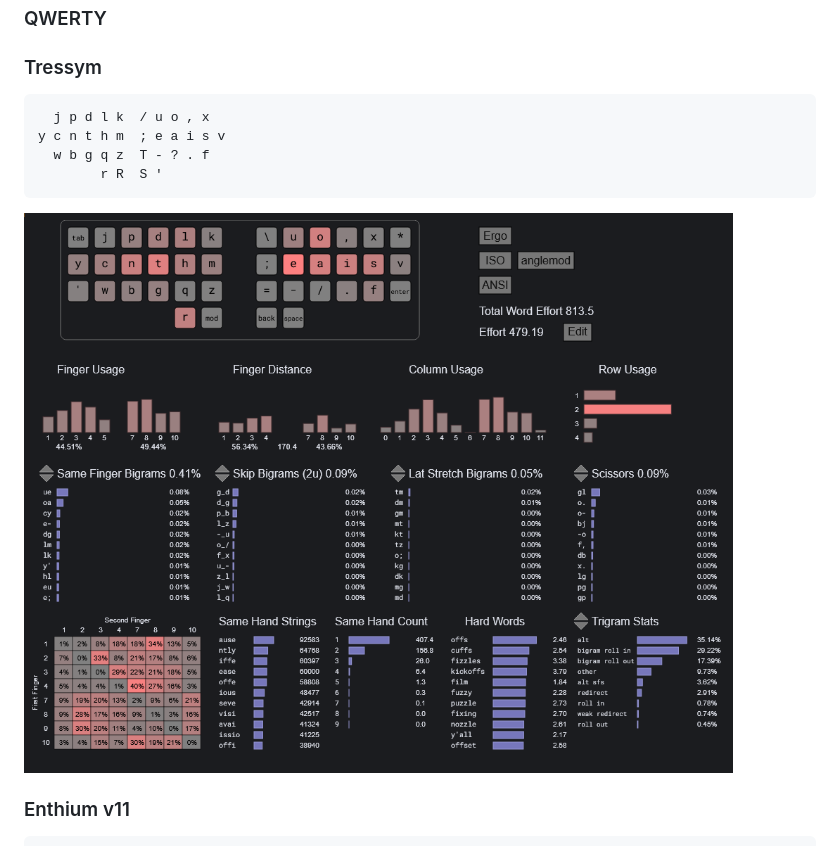
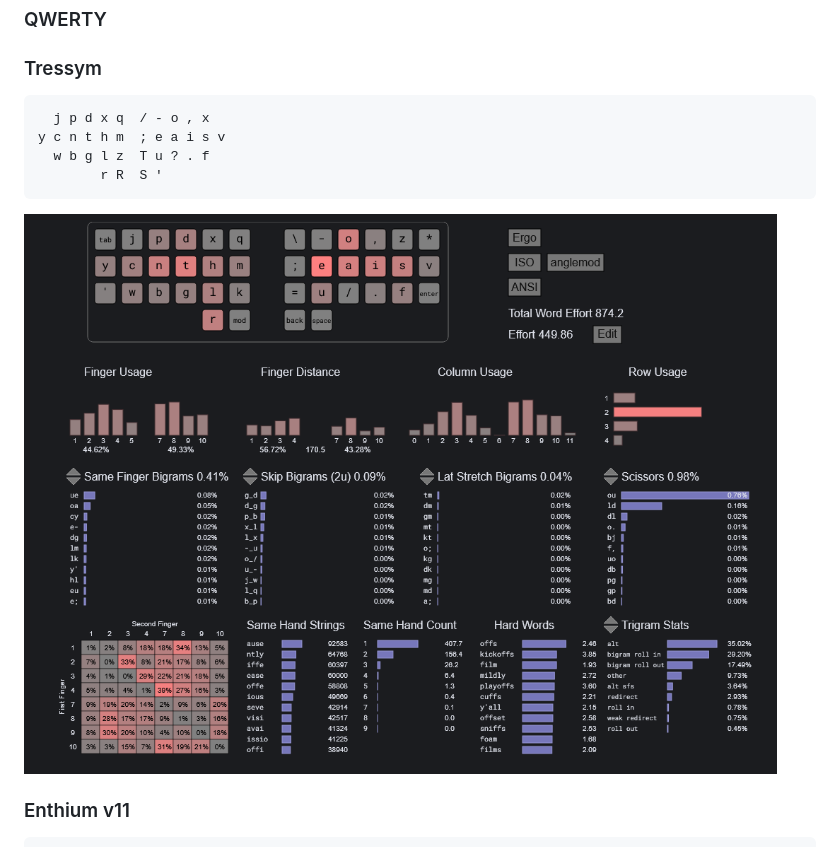
Before and after one commit to jag3rm3ist3r/typeractiveCorneConfig, a Markdown page: README.md, the part around the change. Rendered like a GitHub page; pictures changed too: Tressym.png.

Commit message:
Flip index finger keys along horizontal axis.

````diff
--- a/README.md
+++ b/README.md
@@ -9,9 +9,9 @@
 ### Tressym
 
 ```text
-  j p d l k  / u o , x
+  j p d x q  / - o , x
 y c n t h m  ; e a i s v
-  w b g q z  T - ? . f
+  w b g l z  T u ? . f
         r R  S '
 ```
 
````
Also changed, not shown: 1 other file.
